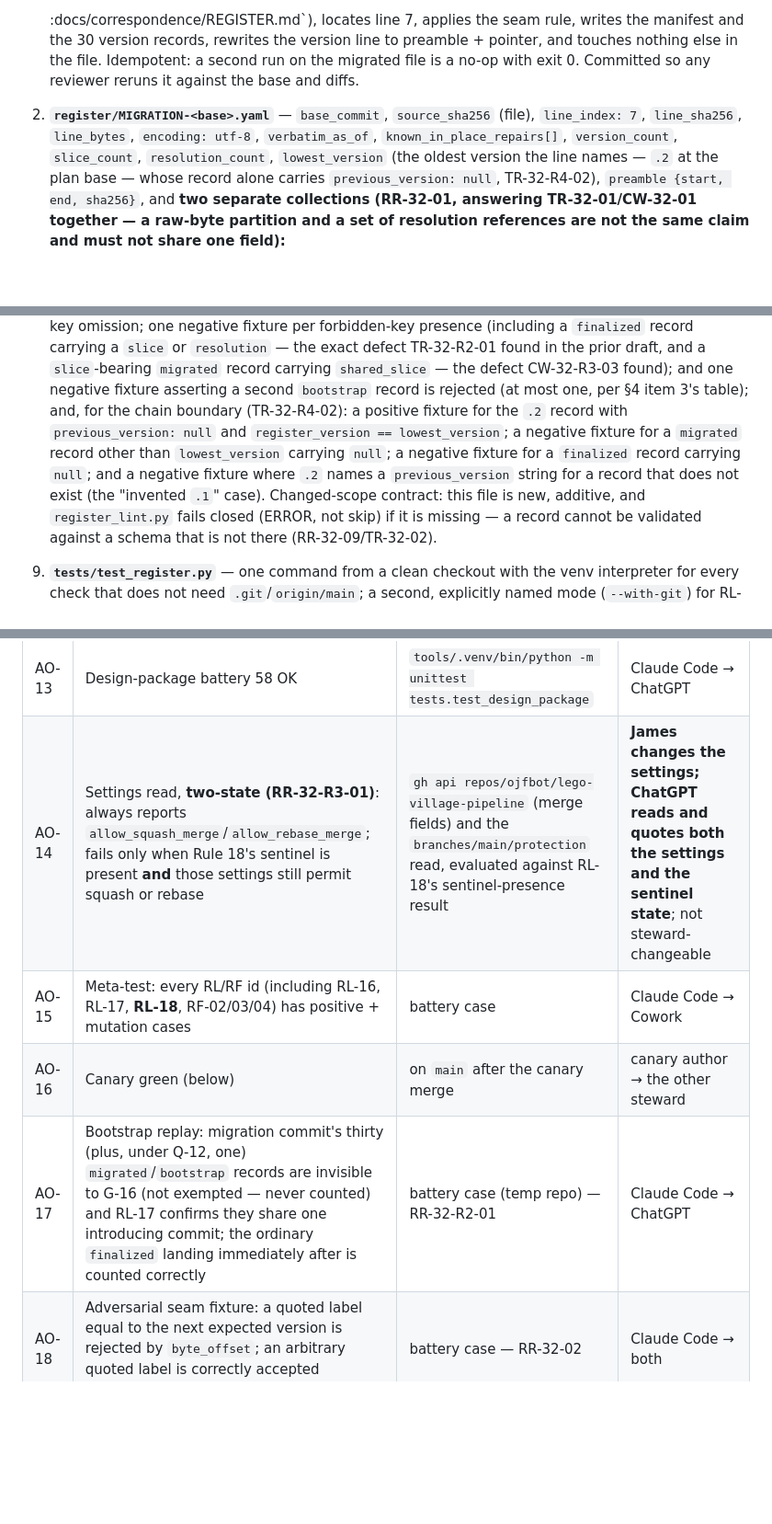
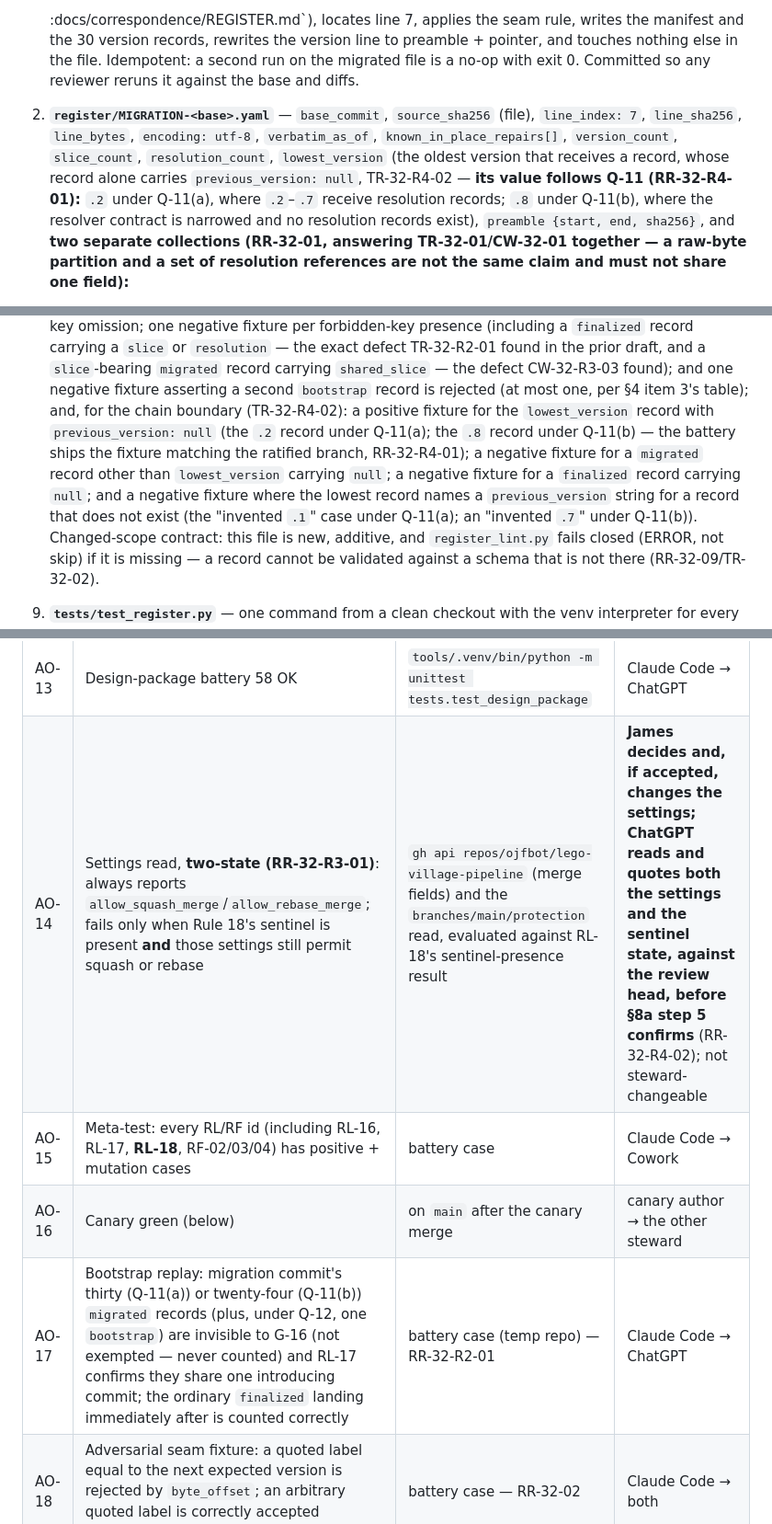
Before and after one commit to ojfbot/lego-village-pipeline, a Markdown page: docs/correspondence/HANDOFF-LEGO-PIPE-032-R0-register-migration.md, 3 parts joined by grey strips. Shown at 92% size. Rendered like a GitHub page; blank space fills up the shorter version.

```diff
--- a/docs/correspondence/HANDOFF-LEGO-PIPE-032-R0-register-migration.md
+++ b/docs/correspondence/HANDOFF-LEGO-PIPE-032-R0-register-migration.md
@@ -304,9 +304,11 @@ authoritative until that merge; if the PR is abandoned nothing has changed on `m
    with exit 0. Committed so any reviewer reruns it against the base and diffs.
 2. **`register/MIGRATION-<base>.yaml`** — `base_commit`, `source_sha256` (file), `line_index: 7`,
    `line_sha256`, `line_bytes`, `encoding: utf-8`, `verbatim_as_of`, `known_in_place_repairs[]`,
-   `version_count`, `slice_count`, `resolution_count`, `lowest_version` (the oldest version the
-   line names — `.2` at the plan base — whose record alone carries `previous_version: null`,
-   TR-32-R4-02),
+   `version_count`, `slice_count`, `resolution_count`, `lowest_version` (the oldest version that
+   receives a record, whose record alone carries `previous_version: null`, TR-32-R4-02 — **its
+   value follows Q-11 (RR-32-R4-01):** `.2` under Q-11(a), where `.2`–`.7` receive resolution
+   records; `.8` under Q-11(b), where the resolver contract is narrowed and no resolution records
+   exist),
    `preamble {start, end, sha256}`, and **two separate collections (RR-32-01, answering
    TR-32-01/CW-32-01 together — a raw-byte partition and a set of resolution references are not
    the same claim and must not share one field):**
@@ -427,11 +436,13 @@ authoritative until that merge; if the PR is abandoned nothing has changed on `m
    or `resolution` — the exact defect TR-32-R2-01 found in the prior draft, and a `slice`-bearing
    `migrated` record carrying `shared_slice` — the defect CW-32-R3-03 found); and one negative
    fixture asserting a second `bootstrap` record is rejected (at most one, per §4 item 3's table);
-   and, for the chain boundary (TR-32-R4-02): a positive fixture for the `.2` record with
-   `previous_version: null` and `register_version == lowest_version`; a negative fixture for a
+   and, for the chain boundary (TR-32-R4-02): a positive fixture for the `lowest_version` record with
+   `previous_version: null` (the `.2` record under Q-11(a); the `.8` record under Q-11(b) — the
+   battery ships the fixture matching the ratified branch, RR-32-R4-01); a negative fixture for a
    `migrated` record other than `lowest_version` carrying `null`; a negative fixture for a
-   `finalized` record carrying `null`; and a negative fixture where `.2` names a `previous_version`
-   string for a record that does not exist (the "invented `.1`" case).
+   `finalized` record carrying `null`; and a negative fixture where the lowest record names a `previous_version`
+   string for a record that does not exist (the "invented `.1`" case under Q-11(a); an
+   "invented `.7`" under Q-11(b)).
    Changed-scope contract: this file is new, additive, and `register_lint.py` fails closed
    (ERROR, not skip) if it is missing — a record cannot be validated against a schema that is not
    there (RR-32-09/TR-32-02).
@@ -754,10 +777,10 @@ list from `git diff --stat B...HEAD`; ancestry of every cited head.
 | AO-11 | Corpus differential unchanged | battery case | Claude Code → ChatGPT |
 | AO-12 | Tables byte-identical except permitted cells | `register_lint.py --migration` RL-13/14 | Claude Code → Cowork |
 | AO-13 | Design-package battery 58 OK | `tools/.venv/bin/python -m unittest tests.test_design_package` | Claude Code → ChatGPT |
-| AO-14 | Settings read, **two-state (RR-32-R3-01)**: always reports `allow_squash_merge`/`allow_rebase_merge`; fails only when Rule 18's sentinel is present **and** those settings still permit squash or rebase | `gh api repos/ojfbot/lego-village-pipeline` (merge fields) and the `branches/main/protection` read, evaluated against RL-18's sentinel-presence result | **James changes the settings; ChatGPT reads and quotes both the settings and the sentinel state**; not steward-changeable |
+| AO-14 | Settings read, **two-state (RR-32-R3-01)**: always reports `allow_squash_merge`/`allow_rebase_merge`; fails only when Rule 18's sentinel is present **and** those settings still permit squash or rebase | `gh api repos/ojfbot/lego-village-pipeline` (merge fields) and the `branches/main/protection` read, evaluated against RL-18's sentinel-presence result | **James decides and, if accepted, changes the settings; ChatGPT reads and quotes both the settings and the sentinel state, against the review head, before §8a step 5 confirms** (RR-32-R4-02); not steward-changeable |
 | AO-15 | Meta-test: every RL/RF id (including RL-16, RL-17, **RL-18**, RF-02/03/04) has positive + mutation cases | battery case | Claude Code → Cowork |
 | AO-16 | Canary green (below) | on `main` after the canary merge | canary author → the other steward |
-| AO-17 | Bootstrap replay: migration commit's thirty (plus, under Q-12, one) `migrated`/`bootstrap` records are invisible to G-16 (not exempted — never counted) and RL-17 confirms they share one introducing commit; the ordinary `finalized` landing immediately after is counted correctly | battery case (temp repo) — RR-32-R2-01 | Claude Code → ChatGPT |
+| AO-17 | Bootstrap replay: migration commit's thirty (Q-11(a)) or twenty-four (Q-11(b)) `migrated` records (plus, under Q-12, one `bootstrap`) are invisible to G-16 (not exempted — never counted) and RL-17 confirms they share one introducing commit; the ordinary `finalized` landing immediately after is counted correctly | battery case (temp repo) — RR-32-R2-01 | Claude Code → ChatGPT |
 | AO-18 | Adversarial seam fixture: a quoted label equal to the next expected version is rejected by `byte_offset`; an arbitrary quoted label is correctly accepted unchanged | battery case — RR-32-02 | Claude Code → both |
 | AO-19 | CI merge-base check: a PR whose finalized record's `finalized_from_main` does not equal `git merge-base origin/main HEAD` fails the required check | live on the register-lint workflow — RR-32-08 | Claude Code → ChatGPT |
 
```
Also changed, not shown: other parts of docs/correspondence/HANDOFF-LEGO-PIPE-032-R0-register-migration.md (+42 -22 lines).
